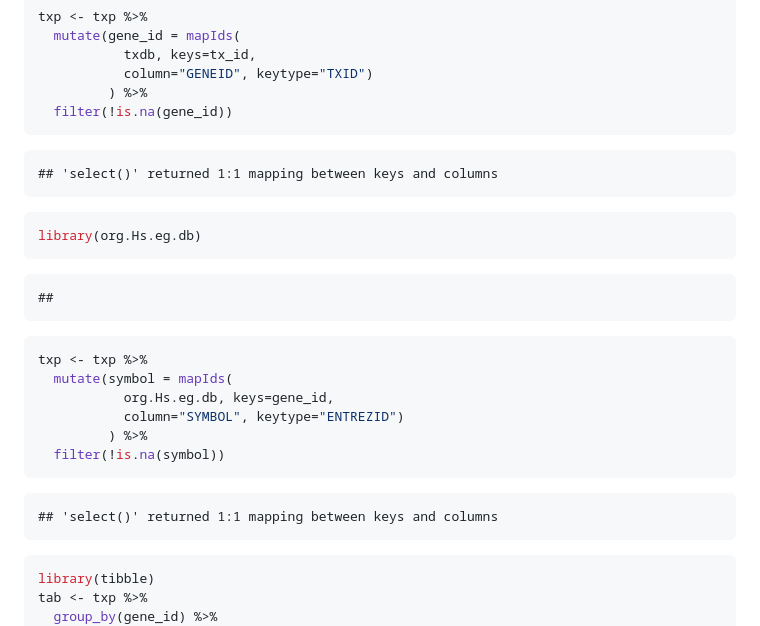
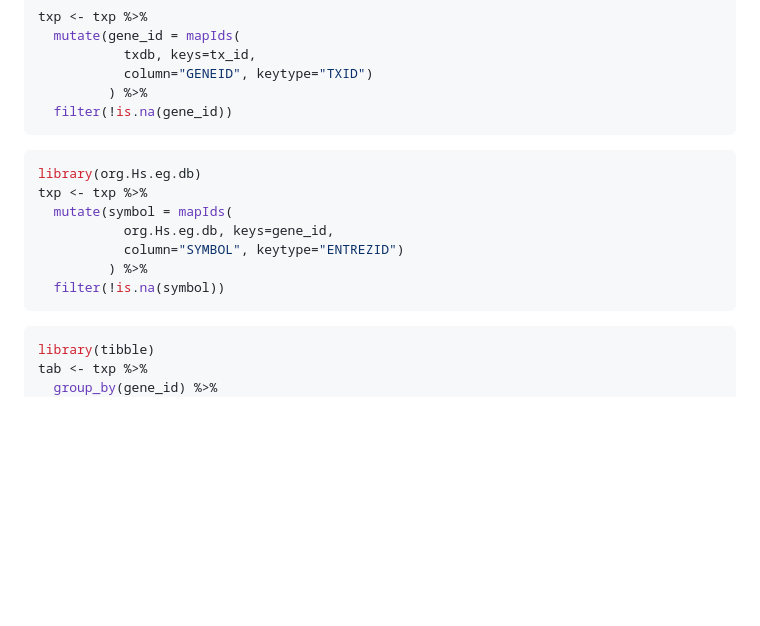
Before and after one commit to tidyomics/tidy-ranges-tutorial, a Markdown page: docs/isoform-analysis.md, the part around one of its changes. Rendered like a GitHub page; blank space fills up the shorter version.

````diff
--- a/docs/isoform-analysis.md
+++ b/docs/isoform-analysis.md
@@ -49,30 +49,15 @@ txp <- txp %>%
   filter(!is.na(gene_id))
 ```
 
-```
-## 'select()' returned 1:1 mapping between keys and columns
-```
-
 
 ```r
 library(org.Hs.eg.db)
-```
-
-```
-##
-```
-
-```r
 txp <- txp %>%
   mutate(symbol = mapIds(
            org.Hs.eg.db, keys=gene_id,
            column="SYMBOL", keytype="ENTREZID")
          ) %>%
   filter(!is.na(symbol))
-```
-
-```
-## 'select()' returned 1:1 mapping between keys and columns
 ```
 
 
````
Also changed, not shown: other parts of docs/isoform-analysis.md (+3 -27 lines), docs/gene-plots.md (+1 -26 lines), docs/gene-plots_files/figure-html/garden-1.png, docs/isoform-analysis_files/figure-html/isoform-plot-1.png, 5 other files.
